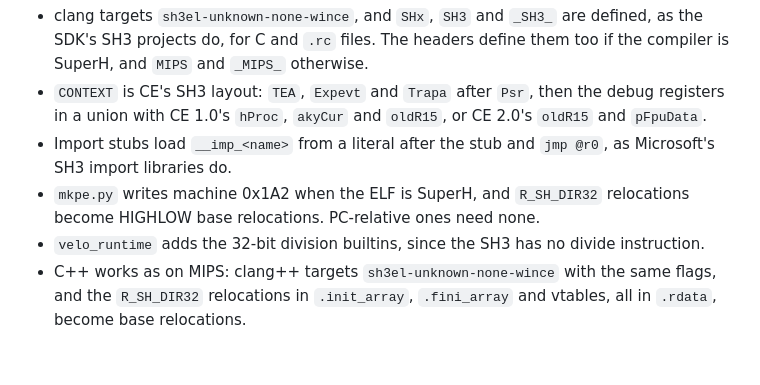
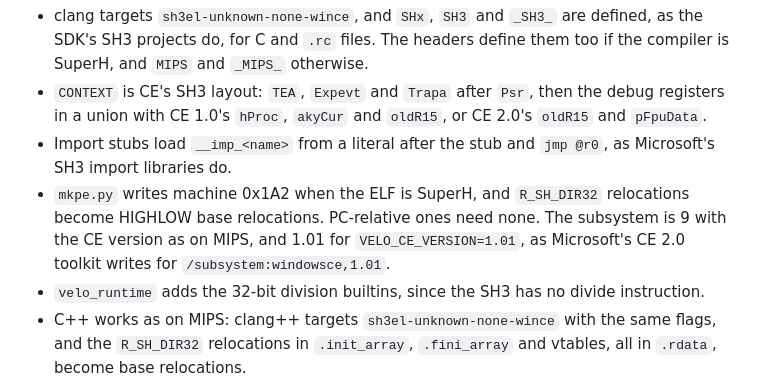
Before and after one commit to Gadgetoid/velo-toolchain, a Markdown page: README.md, the part around the change. Drawn GitHub-style; blank space fills up the shorter version.

Commit message:
Document the SH3 subsystem version, 1.01 for CE 1.01

```diff
--- a/README.md
+++ b/README.md
@@ -261,7 +261,7 @@ What changes:
 - clang targets `sh3el-unknown-none-wince`, and `SHx`, `SH3` and `_SH3_` are defined, as the SDK's SH3 projects do, for C and `.rc` files. The headers define them too if the compiler is SuperH, and `MIPS` and `_MIPS_` otherwise.
 - `CONTEXT` is CE's SH3 layout: `TEA`, `Expevt` and `Trapa` after `Psr`, then the debug registers in a union with CE 1.0's `hProc`, `akyCur` and `oldR15`, or CE 2.0's `oldR15` and `pFpuData`.
 - Import stubs load `__imp_<name>` from a literal after the stub and `jmp @r0`, as Microsoft's SH3 import libraries do.
-- `mkpe.py` writes machine 0x1A2 when the ELF is SuperH, and `R_SH_DIR32` relocations become HIGHLOW base relocations. PC-relative ones need none.
+- `mkpe.py` writes machine 0x1A2 when the ELF is SuperH, and `R_SH_DIR32` relocations become HIGHLOW base relocations. PC-relative ones need none. The subsystem is 9 with the CE version as on MIPS, and 1.01 for `VELO_CE_VERSION=1.01`, as Microsoft's CE 2.0 toolkit writes for `/subsystem:windowsce,1.01`.
 - `velo_runtime` adds the 32-bit division builtins, since the SH3 has no divide instruction.
 - C++ works as on MIPS: clang++ targets `sh3el-unknown-none-wince` with the same flags, and the `R_SH_DIR32` relocations in `.init_array`, `.fini_array` and vtables, all in `.rdata`, become base relocations.
 
```
